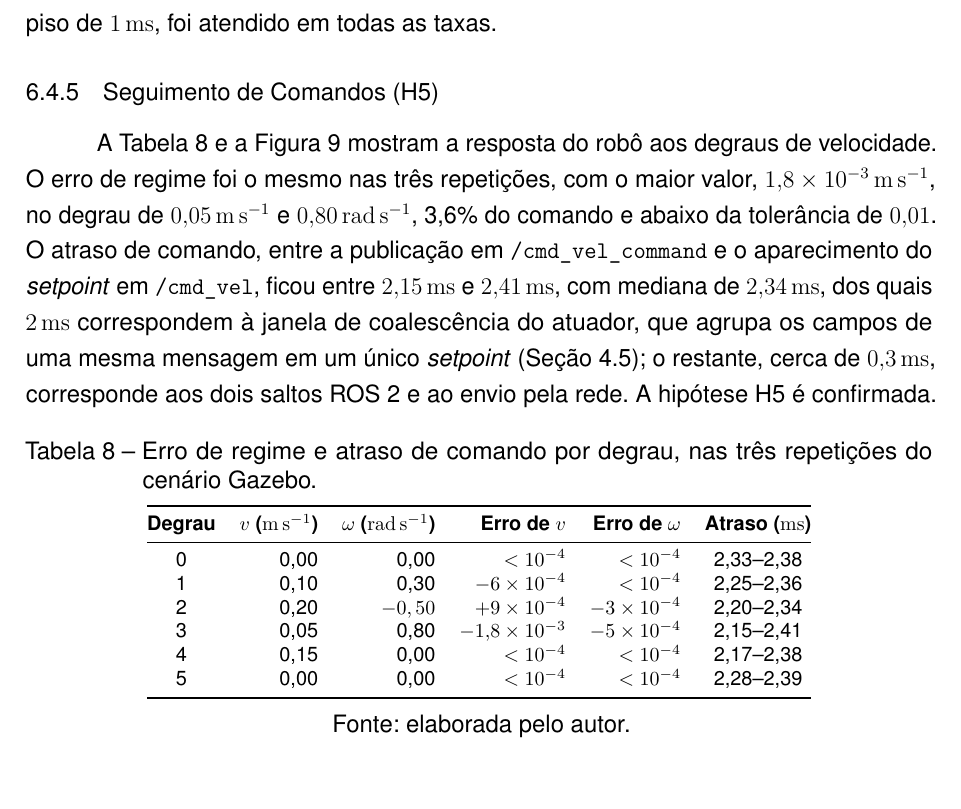
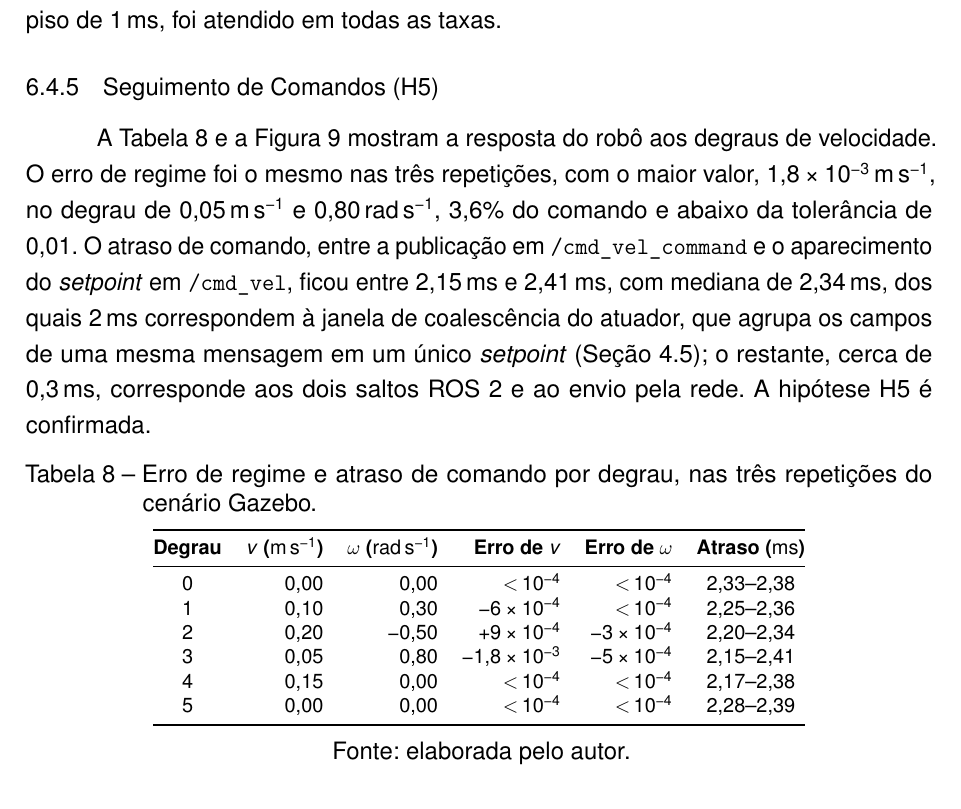
Before and after one commit to schasha/tcc, a LaTeX thesis (monografia/monografia.tex): part of page 44 of 50, cut so that both start at the same text, the shorter picture padded with empty space. Compiled offline with pdfLaTeX.

Commit message:
monografia: números com siunitx e fórmulas na fonte do texto
Valores numéricos passam a usar \num em todo o texto e nas tabelas, e
siunitx em mode=text com sfmath (helvet) deixa números, fórmulas e eixos
dos gráficos na mesma fonte sem serifa do corpo.

```diff
--- a/monografia/monografia.tex
+++ b/monografia/monografia.tex
@@ -37,8 +37,9 @@
 \usepackage{xcolor}
 \usepackage{amssymb}
 \usepackage{amsmath}
+\usepackage[helvet]{sfmath}         % fórmulas na mesma fonte do texto
 \usepackage{siunitx}
-\sisetup{output-decimal-marker={,}, group-separator={.}, group-minimum-digits=4}
+\sisetup{output-decimal-marker={,}, group-separator={.}, group-minimum-digits=4, mode=text}
 \usepackage[brazilian,hyperpageref]{backref}
 \usepackage[alf]{abntex2cite}        % padrão ABNT autor-data
 \usepackage{csquotes}                % \enquote{...}
@@ -2235,12 +2236,12 @@ pela rede. A hipótese H5 é confirmada.
  \textbf{$\omega$ (\si{\radian\per\second})} & \textbf{Erro de $v$} &
  \textbf{Erro de $\omega$} & \textbf{Atraso (\si{\milli\second})} \\
 \midrule
-0 & 0,00 & 0,00 & $<10^{-4}$ & $<10^{-4}$ & 2,33--2,38 \\
-1 & 0,10 & 0,30 & $-6 \times 10^{-4}$ & $<10^{-4}$ & 2,25--2,36 \\
-2 & 0,20 & $-0,50$ & $+9 \times 10^{-4}$ & $-3 \times 10^{-4}$ & 2,20--2,34 \\
-3 & 0,05 & 0,80 & $-1{,}8 \times 10^{-3}$ & $-5 \times 10^{-4}$ & 2,15--2,41 \\
-4 & 0,15 & 0,00 & $<10^{-4}$ & $<10^{-4}$ & 2,17--2,38 \\
-5 & 0,00 & 0,00 & $<10^{-4}$ & $<10^{-4}$ & 2,28--2,39 \\
+0 & 0,00 & 0,00 & $<$\,\num{e-4} & $<$\,\num{e-4} & 2,33--2,38 \\
+1 & 0,10 & 0,30 & \num{-6e-4} & $<$\,\num{e-4} & 2,25--2,36 \\
+2 & 0,20 & \num{-0.50} & \num[retain-explicit-plus]{+9e-4} & \num{-3e-4} & 2,20--2,34 \\
+3 & 0,05 & 0,80 & \num{-1.8e-3} & \num{-5e-4} & 2,15--2,41 \\
+4 & 0,15 & 0,00 & $<$\,\num{e-4} & $<$\,\num{e-4} & 2,17--2,38 \\
+5 & 0,00 & 0,00 & $<$\,\num{e-4} & $<$\,\num{e-4} & 2,28--2,39 \\
 \bottomrule
 \end{tabular}
 \legend{Fonte: elaborada pelo autor.}
```
Also changed, not shown: monografia/monografia.pdf, monografia/monografia.tex (10 more changed lines).
